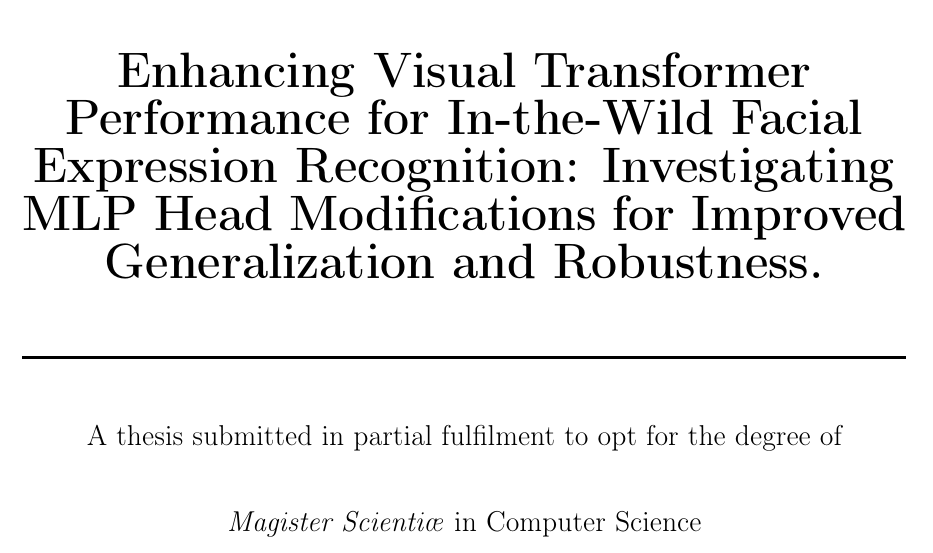
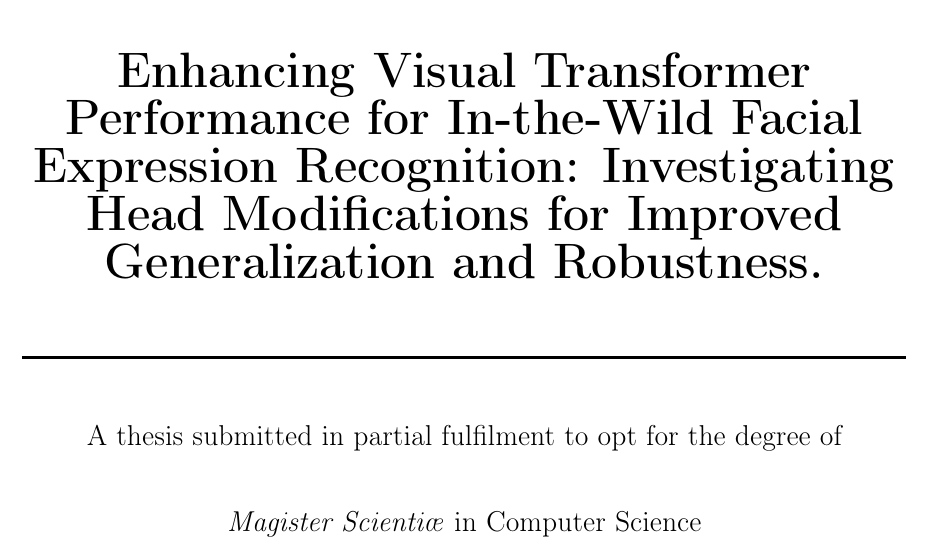
Before and after one commit to asvaaron/proposal_graduation_work_TEC, a LaTeX thesis (tex_thesis/thesis/thesis.tex): part of page 1 of 63, cut so that both start at the same text. Compiled offline with pdfLaTeX.

Commit message:
Change title
Changes thesis title

```diff
--- a/tex_thesis/thesis/thesis.tex
+++ b/tex_thesis/thesis/thesis.tex
@@ -68,8 +68,7 @@
 \def \pdfauthor {Aarón Sibaja Villalobos}
 \def \thesistitle{Enhancing Visual Transformer
 Performance for In-the-Wild Facial
-Expression Recognition: Investigating
-MLP Head Modifications for Improved
+Expression Recognition: Investigating Head Modifications for Improved
 Generalization and Robustness.}
 
 % Custom-commands and definitions
```
